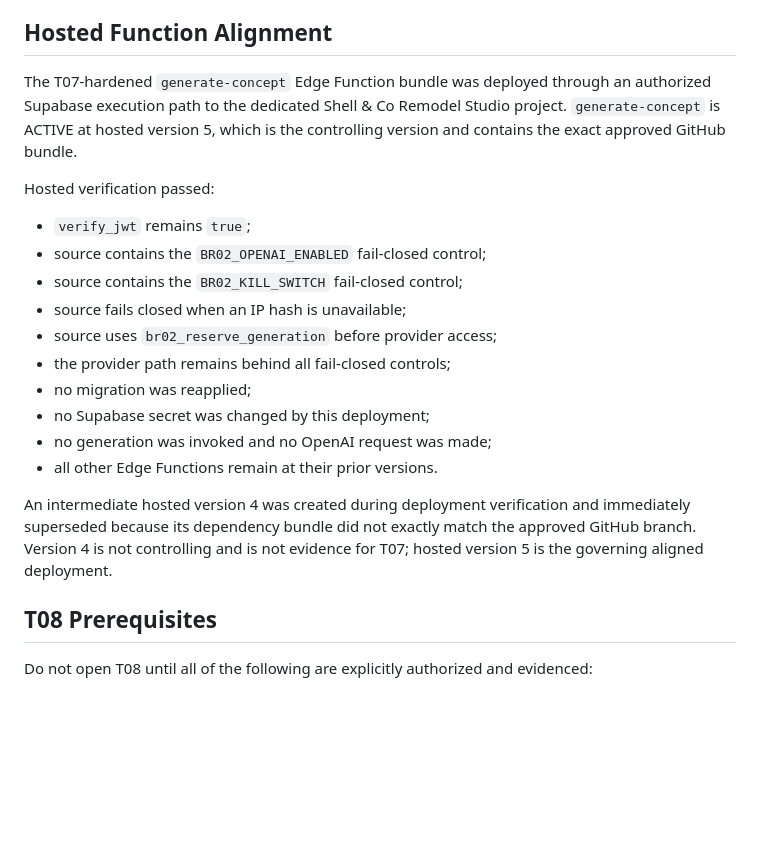
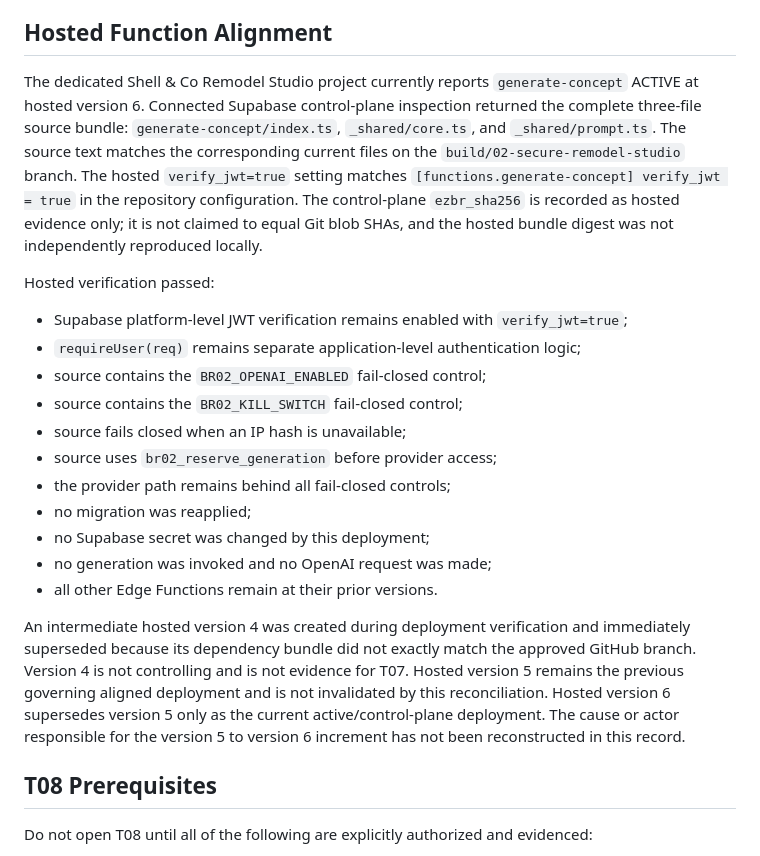
Before and after one commit to aicapitalventures/ShellRemodeling, a Markdown page: docs/build-records/SCR-BR02-T07-001.md, the part around the change. Drawn GitHub-style; blank space fills up the shorter version.

Commit message:
Reconcile BR02 hosted version 6 evidence

```diff
--- a/docs/build-records/SCR-BR02-T07-001.md
+++ b/docs/build-records/SCR-BR02-T07-001.md
@@ -199,14 +199,21 @@ changed during T07 and require separate controlled review.
 
 ## Hosted Function Alignment
 
-The T07-hardened `generate-concept` Edge Function bundle was deployed through an
-authorized Supabase execution path to the dedicated Shell & Co Remodel Studio
-project. `generate-concept` is ACTIVE at hosted version 5, which is the
-controlling version and contains the exact approved GitHub bundle.
+The dedicated Shell & Co Remodel Studio project currently reports
+`generate-concept` ACTIVE at hosted version 6. Connected Supabase control-plane
+inspection returned the complete three-file source bundle:
+`generate-concept/index.ts`, `_shared/core.ts`, and `_shared/prompt.ts`. The
+source text matches the corresponding current files on the
+`build/02-secure-remodel-studio` branch. The hosted `verify_jwt=true` setting
+matches `[functions.generate-concept] verify_jwt = true` in the repository
+configuration. The control-plane `ezbr_sha256` is recorded as hosted evidence
+only; it is not claimed to equal Git blob SHAs, and the hosted bundle digest was
+not independently reproduced locally.
 
 Hosted verification passed:
 
-- `verify_jwt` remains `true`;
+- Supabase platform-level JWT verification remains enabled with `verify_jwt=true`;
+- `requireUser(req)` remains separate application-level authentication logic;
 - source contains the `BR02_OPENAI_ENABLED` fail-closed control;
 - source contains the `BR02_KILL_SWITCH` fail-closed control;
 - source fails closed when an IP hash is unavailable;
@@ -220,7 +227,11 @@ Hosted verification passed:
 An intermediate hosted version 4 was created during deployment verification and
 immediately superseded because its dependency bundle did not exactly match the
 approved GitHub branch. Version 4 is not controlling and is not evidence for
-T07; hosted version 5 is the governing aligned deployment.
+T07. Hosted version 5 remains the previous governing aligned deployment and is
+not invalidated by this reconciliation. Hosted version 6 supersedes version 5
+only as the current active/control-plane deployment. The cause or actor
+responsible for the version 5 to version 6 increment has not been reconstructed
+in this record.
 
 ## T08 Prerequisites
 
```
